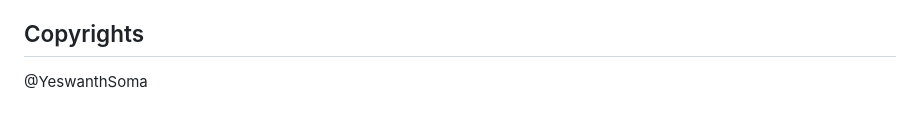
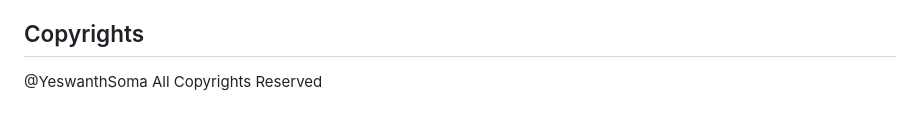
Before and after one commit to Yesh2344/Advanced-Email-Management, a Markdown page: README.md, the part around the change. Drawn GitHub-style.

```diff
--- a/README.md
+++ b/README.md
@@ -241,4 +241,4 @@ CORS(app)
 
 ## Copyrights
 
-@YeswanthSoma
+@YeswanthSoma All Copyrights Reserved
```
